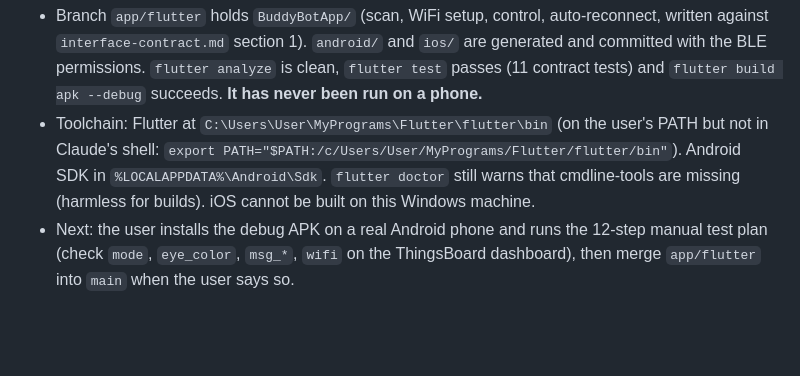
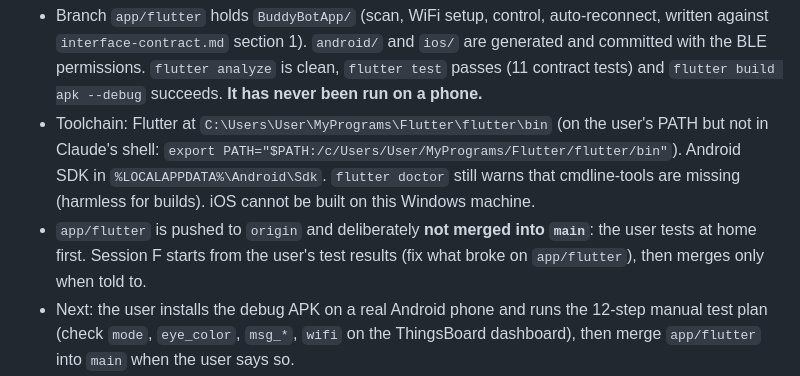
Before and after one commit to AlwaysAbia/DesktopBuddyRobot, a Markdown page: CLAUDE.md, the part around the change. Rendered like a GitHub page; blank space fills up the shorter version.

Commit message:
CLAUDE.md: app/flutter pushed, unmerged, awaiting home phone test
Co-Authored-By: Claude Sonnet 5.5 <noreply@anthropic.com>

```diff
--- a/CLAUDE.md
+++ b/CLAUDE.md
@@ -106,6 +106,8 @@ State when the last session ended (2026-09-30):
   Claude's shell: `export PATH="$PATH:/c/Users/User/MyPrograms/Flutter/flutter/bin"`). Android SDK in
   `%LOCALAPPDATA%\Android\Sdk`. `flutter doctor` still warns that cmdline-tools are missing (harmless for builds).
   iOS cannot be built on this Windows machine.
+- `app/flutter` is pushed to `origin` and deliberately **not merged into `main`**: the user tests at home first.
+  Session F starts from the user's test results (fix what broke on `app/flutter`), then merges only when told to.
 - Next: the user installs the debug APK on a real Android phone and runs the 12-step manual test plan
   (check `mode`, `eye_color`, `msg_*`, `wifi` on the ThingsBoard dashboard), then merge `app/flutter` into
   `main` when the user says so.
```
